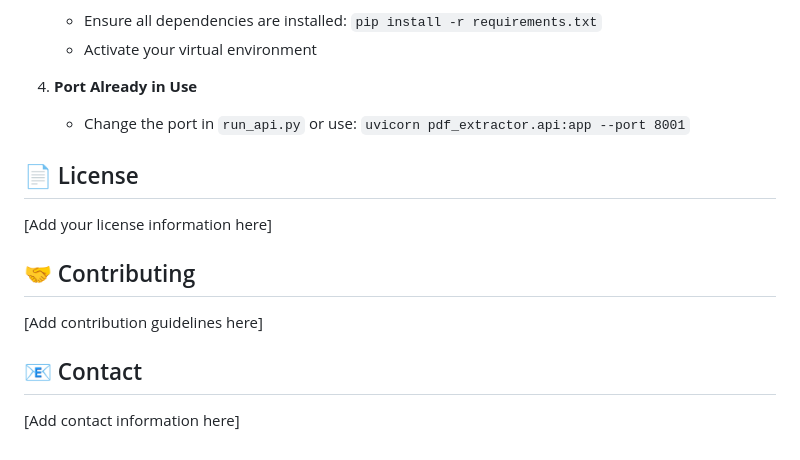
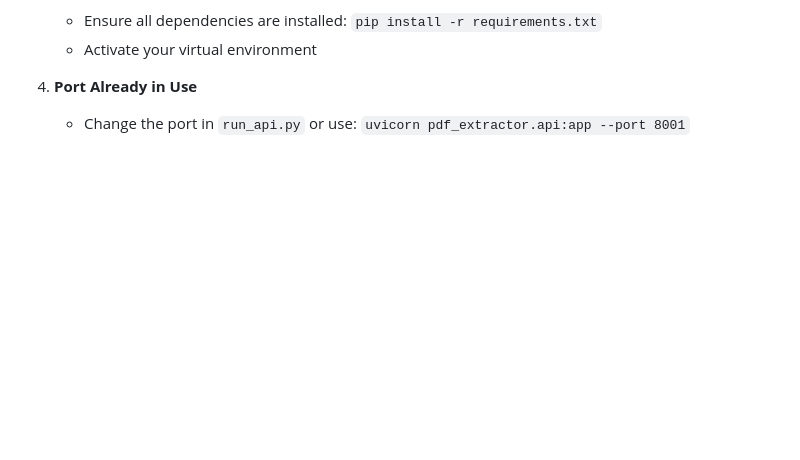
Before and after one commit to hPerezz/pyPdfScheemaExtractor, a Markdown page: README.md, the part around the change printed below. Rendered like a GitHub page; blank space fills up the shorter version.

```diff
--- a/README.md
+++ b/README.md
@@ -380,15 +380,3 @@ enter_ai/
 
 4. **Port Already in Use**
    - Change the port in `run_api.py` or use: `uvicorn pdf_extractor.api:app --port 8001`
-
-## 📄 License
-
-[Add your license information here]
-
-## 🤝 Contributing
-
-[Add contribution guidelines here]
-
-## 📧 Contact
-
-[Add contact information here]
```
Also changed, not shown: other parts of README.md (+1 -1 lines).
